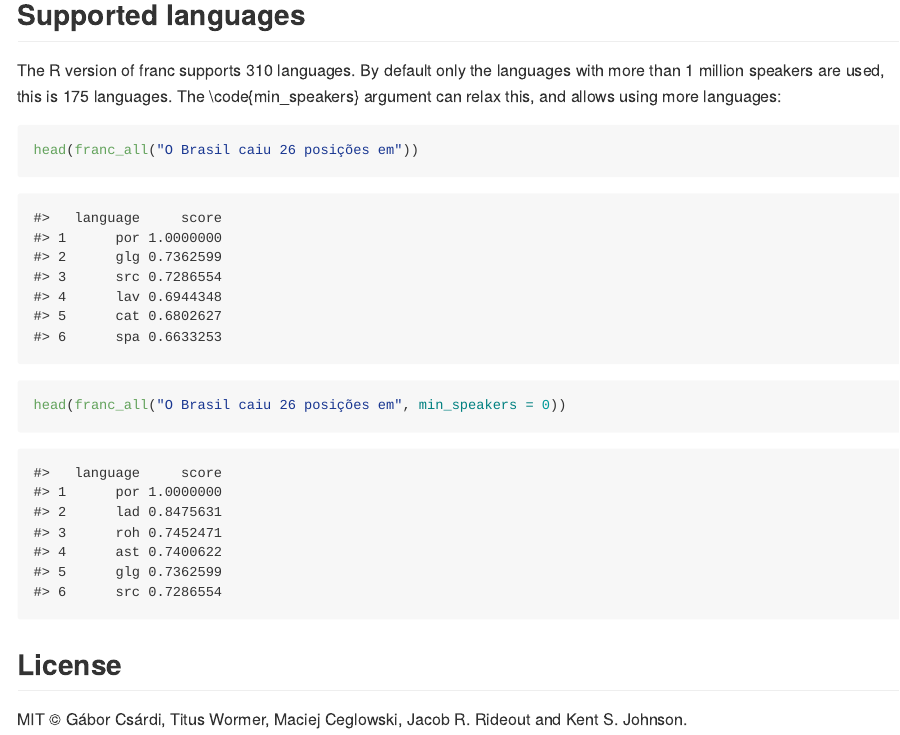
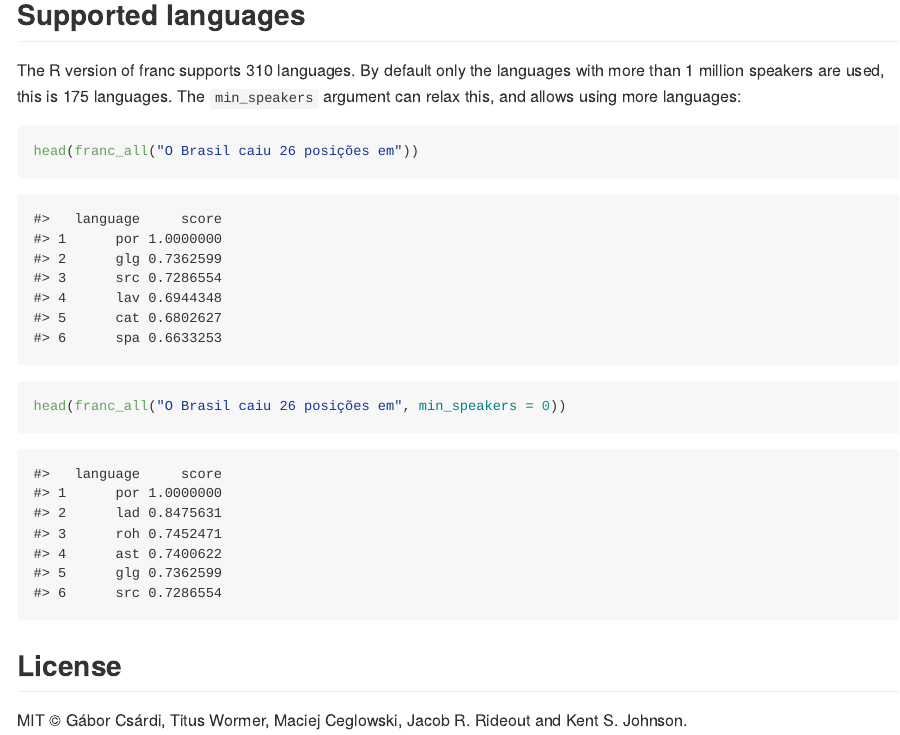
Before and after one commit to MangoTheCat/franc, an R Markdown document (inst/README.Rmd): the page in a window 1100 px wide, from 2070 px down. The pictures show the output file inst/README.md that the author committed with the source, drawn offline in the style of GitHub; badge pictures from the web are left out.

Commit message:
Fix README typo
[ci skip]

````diff
--- a/inst/README.Rmd
+++ b/inst/README.Rmd
@@ -63,7 +63,7 @@ head(franc_all("O Brasil caiu 26 posições em",
 
 The R version of franc supports 310 languages. By default only the
 languages with more than 1 million speakers are used, this is 175
-languages. The \code{min_speakers} argument can relax this, and allows
+languages. The `min_speakers` argument can relax this, and allows
 using more languages:
 
 ```{r}
````
Also changed, not shown: inst/README.md.
